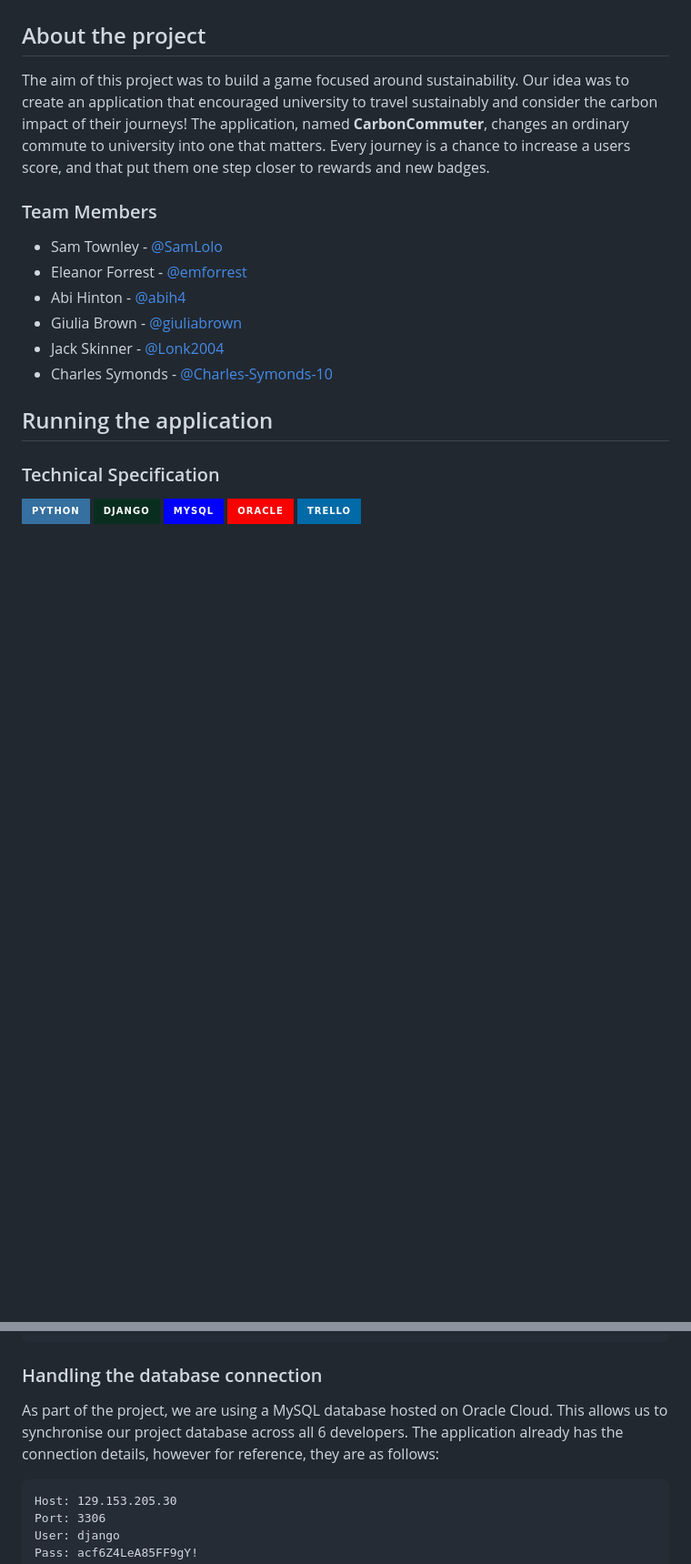
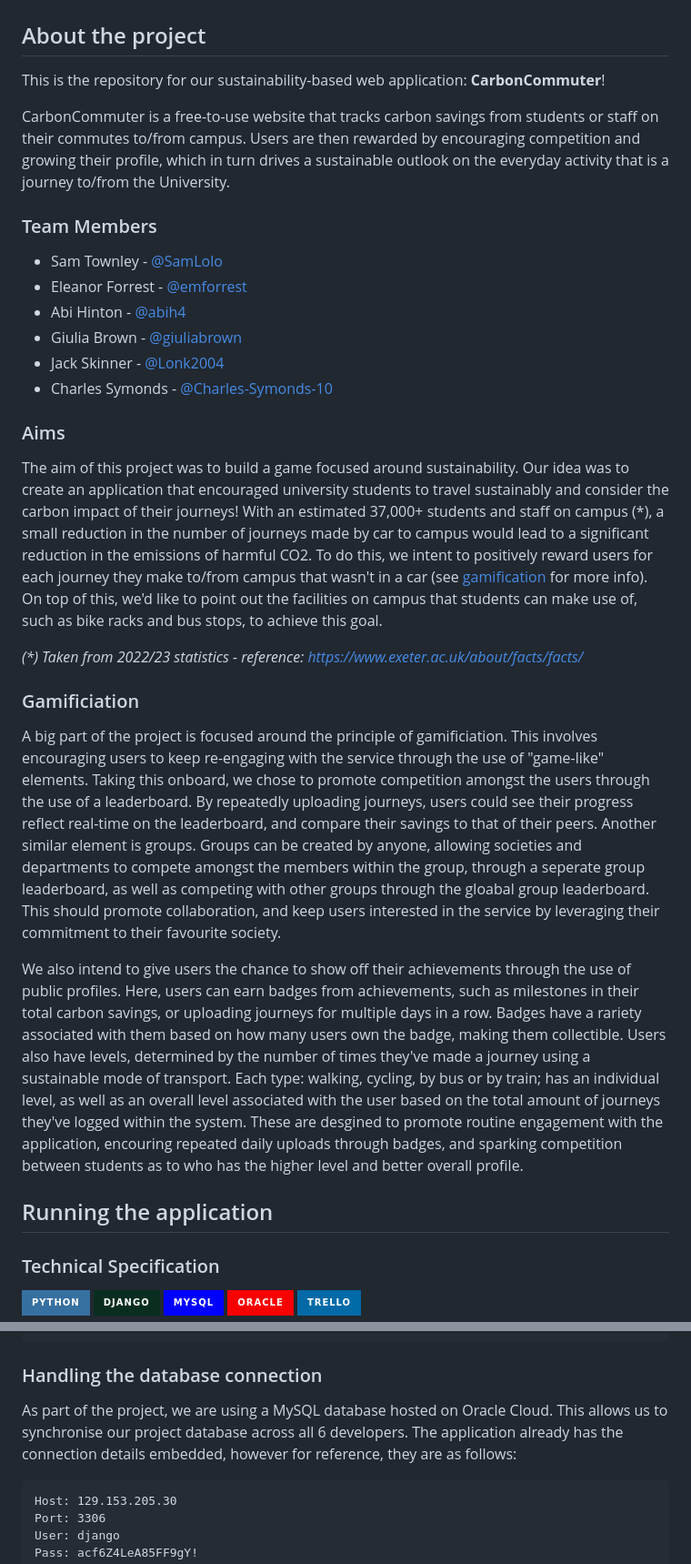
Before and after one commit to emforrest/ECM2434_Group_Software_Engineering_Project, a Markdown page: README.md, 2 parts joined by grey strips. Shown: that part at 91% size. GitHub-like rendering; badges without logos; blank space fills up the shorter version.

Commit message:
Updated documentation

````diff
--- a/README.md
+++ b/README.md
@@ -2,7 +2,9 @@
 
 ## About the project
 
-The aim of this project was to build a game focused around sustainability. Our idea was to create an application that encouraged university to travel sustainably and consider the carbon impact of their journeys! The application, named **CarbonCommuter**, changes an ordinary commute to university into one that matters. Every journey is a chance to increase a users score, and that put them one step closer to rewards and new badges.
+This is the repository for our sustainability-based web application: **CarbonCommuter**!
+
+CarbonCommuter is a free-to-use website that tracks carbon savings from students or staff on their commutes to/from campus. Users are then rewarded by encouraging competition and growing their profile, which in turn drives a sustainable outlook on the everyday activity that is a journey to/from the University.
 
 ### Team Members
 
@@ -12,6 +14,18 @@ The aim of this project was to build a game focused around sustainability. Our i
 - Giulia Brown - [@giuliabrown](https://github.com/giuliabrown)
 - Jack Skinner - [@Lonk2004](https://github.com/Lonk2004)
 - Charles Symonds - [@Charles-Symonds-10](https://github.com/Charles-Symonds-10)
+
+### Aims
+
+The aim of this project was to build a game focused around sustainability. Our idea was to create an application that encouraged university students to travel sustainably and consider the carbon impact of their journeys! With an estimated 37,000+ students and staff on campus (\*), a small reduction in the number of journeys made by car to campus would lead to a significant reduction in the emissions of harmful CO2. To do this, we intent to positively reward users for each journey they make to/from campus that wasn't in a car (see [gamification](#gamificiation) for more info). On top of this, we'd like to point out the facilities on campus that students can make use of, such as bike racks and bus stops, to achieve this goal.
+
+*(\*) Taken from 2022/23 statistics - reference: https://www.exeter.ac.uk/about/facts/facts/*
+
+### Gamificiation
+
+A big part of the project is focused around the principle of gamificiation. This involves encouraging users to keep re-engaging with the service through the use of "game-like" elements. Taking this onboard, we chose to promote competition amongst the users through the use of a leaderboard. By repeatedly uploading journeys, users could see their progress reflect real-time on the leaderboard, and compare their savings to that of their peers. Another similar element is groups. Groups can be created by anyone, allowing societies and departments to compete amongst the members within the group, through a seperate group leaderboard, as well as competing with other groups through the gloabal group leaderboard. This should promote collaboration, and keep users interested in the service by leveraging their commitment to their favourite society.
+
+We also intend to give users the chance to show off their achievements through the use of public profiles. Here, users can earn badges from achievements, such as milestones in their total carbon savings, or uploading journeys for multiple days in a row. Badges have a rariety associated with them based on how many users own the badge, making them collectible. Users also have levels, determined by the number of times they've made a journey using a sustainable mode of transport. Each type: walking, cycling, by bus or by train; has an individual level, as well as an overall level associated with the user based on the total amount of journeys they've logged within the system. These are desgined to promote routine engagement with the application, encouring repeated daily uploads through badges, and sparking competition between students as to who has the higher level and better overall profile.
 
 ## Running the application
 
@@ -58,7 +72,7 @@ pip install -r requirements.txt
 
 ### Handling the database connection
 
-As part of the project, we are using a MySQL database hosted on Oracle Cloud. This allows us to synchronise our project database across all 6 developers. The application already has the connection details, however for reference, they are as follows:
+As part of the project, we are using a MySQL database hosted on Oracle Cloud. This allows us to synchronise our project database across all 6 developers. The application already has the connection details embedded, however for reference, they are as follows:
 
 ```text
 Host: 129.153.205.30
````
Also changed, not shown: other parts of README.md (+2 -2 lines).
